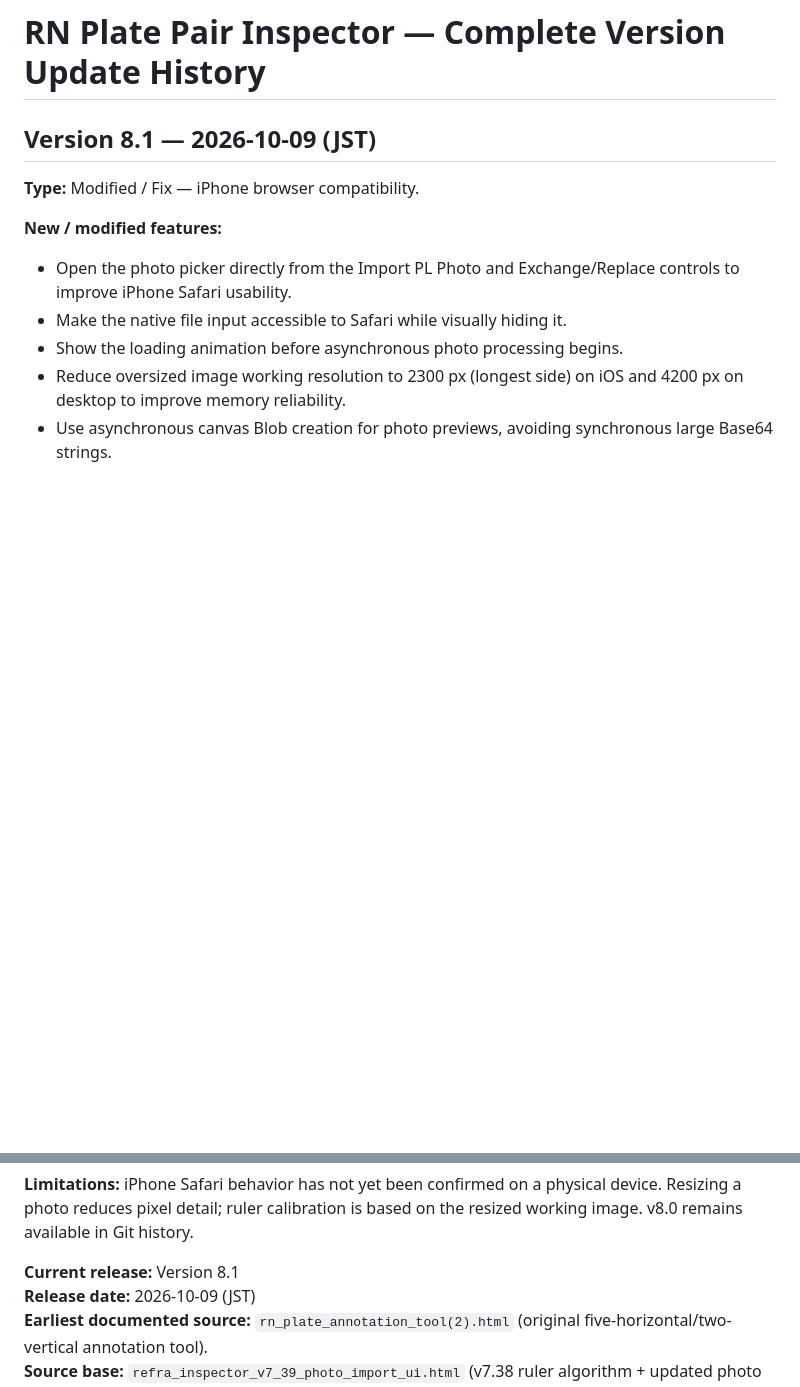
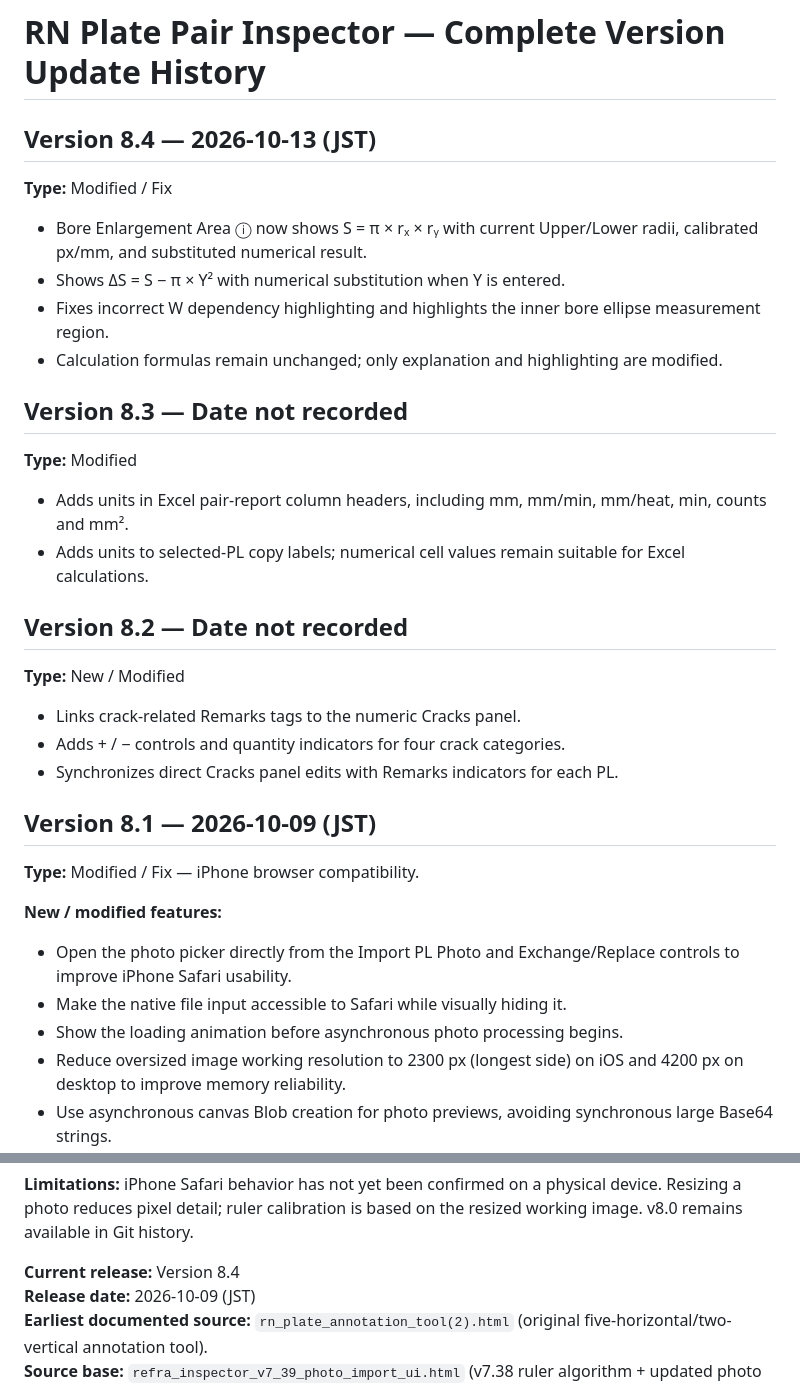
Before and after one commit to Adam1224/refraInspector, a Markdown page: CHANGELOG.md, 2 parts joined by grey strips. GitHub-like rendering; blank space fills up the shorter version.

Commit message:
Update changelog for v8.2 through v8.4

```diff
--- a/CHANGELOG.md
+++ b/CHANGELOG.md
@@ -1,4 +1,22 @@
 # RN Plate Pair Inspector — Complete Version Update History
+
+## Version 8.4 — 2026-10-13 (JST)
+**Type:** Modified / Fix
+- Bore Enlargement Area ⓘ now shows S = π × rₓ × rᵧ with current Upper/Lower radii, calibrated px/mm, and substituted numerical result.
+- Shows ΔS = S − π × Y² with numerical substitution when Y is entered.
+- Fixes incorrect W dependency highlighting and highlights the inner bore ellipse measurement region.
+- Calculation formulas remain unchanged; only explanation and highlighting are modified.
+
+## Version 8.3 — Date not recorded
+**Type:** Modified
+- Adds units in Excel pair-report column headers, including mm, mm/min, mm/heat, min, counts and mm².
+- Adds units to selected-PL copy labels; numerical cell values remain suitable for Excel calculations.
+
+## Version 8.2 — Date not recorded
+**Type:** New / Modified
+- Links crack-related Remarks tags to the numeric Cracks panel.
+- Adds + / − controls and quantity indicators for four crack categories.
+- Synchronizes direct Cracks panel edits with Remarks indicators for each PL.
 
 ## Version 8.1 — 2026-10-09 (JST)
 
@@ -17,7 +35,7 @@
 **Limitations:** iPhone Safari behavior has not yet been confirmed on a physical device. Resizing a photo reduces pixel detail; ruler calibration is based on the resized working image. v8.0 remains available in Git history.
 
 
-**Current release:** Version 8.1
+**Current release:** Version 8.4
 **Release date:** 2026-10-09 (JST)
 **Earliest documented source:** `rn_plate_annotation_tool(2).html` (original five-horizontal/two-vertical annotation tool).
 **Source base:** `refra_inspector_v7_39_photo_import_ui.html` (v7.38 ruler algorithm + updated photo import UI).
```
